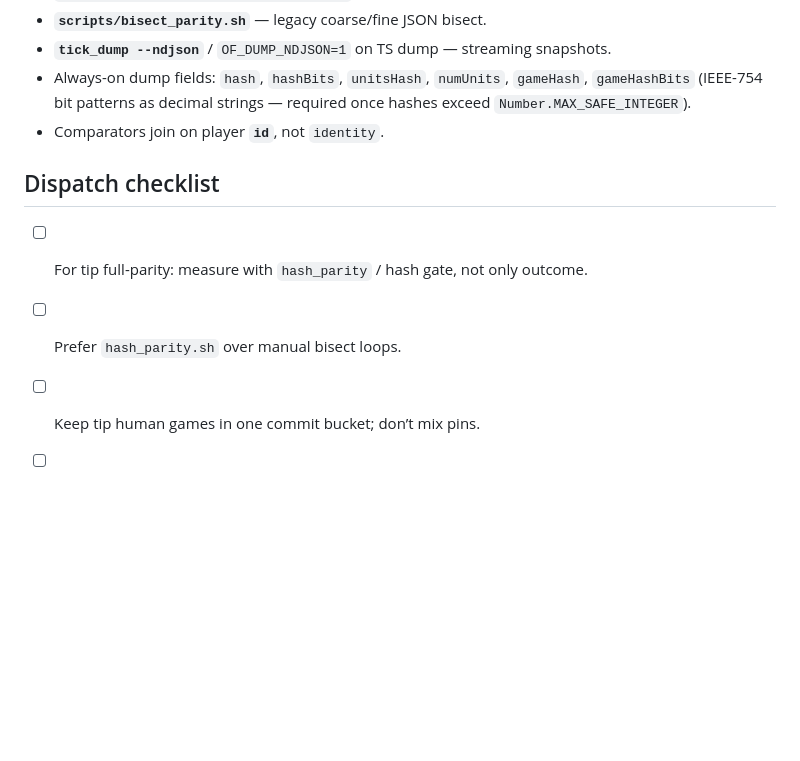
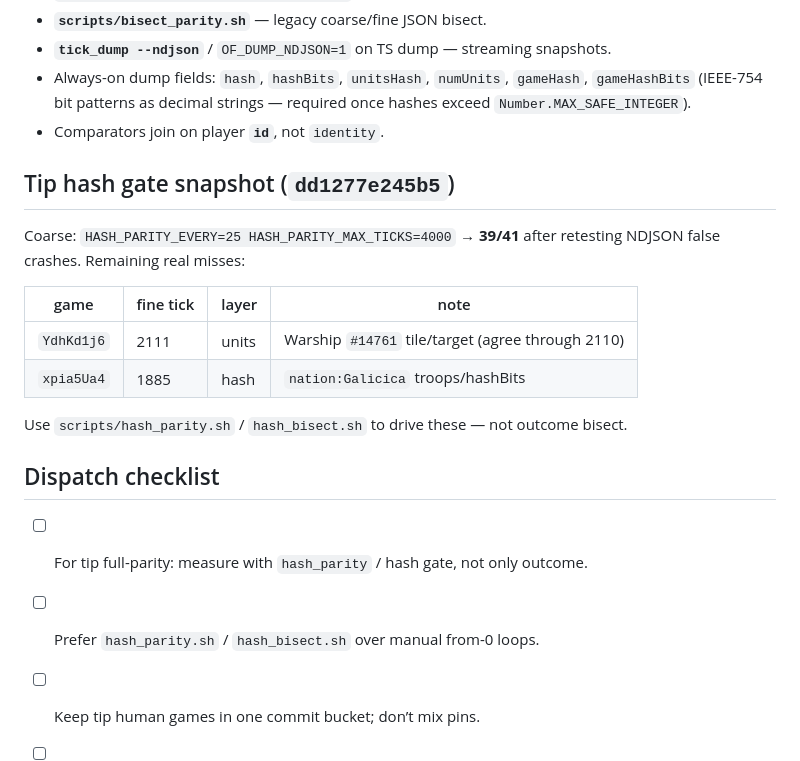
Before and after one commit to djmango/openfront-ai, a Markdown page: docs/PARITY_PLAYBOOK.md, the part around the change. GitHub-like rendering; blank space fills up the shorter version.

Commit message:
Document tip hash gate results and remaining real misses.

```diff
--- a/docs/PARITY_PLAYBOOK.md
+++ b/docs/PARITY_PLAYBOOK.md
@@ -80,10 +80,22 @@ over JSON int hashes past `2^53`.
   exceed `Number.MAX_SAFE_INTEGER`).
 - Comparators join on player **`id`**, not `identity`.
 
+## Tip hash gate snapshot (`dd1277e245b5`)
+
+Coarse: `HASH_PARITY_EVERY=25 HASH_PARITY_MAX_TICKS=4000` → **39/41** after
+retesting NDJSON false crashes. Remaining real misses:
+
+| game | fine tick | layer | note |
+|------|-----------|-------|------|
+| `YdhKd1j6` | 2111 | units | Warship `#14761` tile/target (agree through 2110) |
+| `xpia5Ua4` | 1885 | hash | `nation:Galicica` troops/hashBits |
+
+Use `scripts/hash_parity.sh` / `hash_bisect.sh` to drive these — not outcome bisect.
+
 ## Dispatch checklist
 
 - [ ] For tip full-parity: measure with `hash_parity` / hash gate, not only outcome.
-- [ ] Prefer `hash_parity.sh` over manual bisect loops.
+- [ ] Prefer `hash_parity.sh` / `hash_bisect.sh` over manual from-0 loops.
 - [ ] Keep tip human games in one commit bucket; don’t mix pins.
 - [ ] No `git stash` across concurrent worktrees.
 - [ ] Outcome gate alone is not “bit parity.”
```
